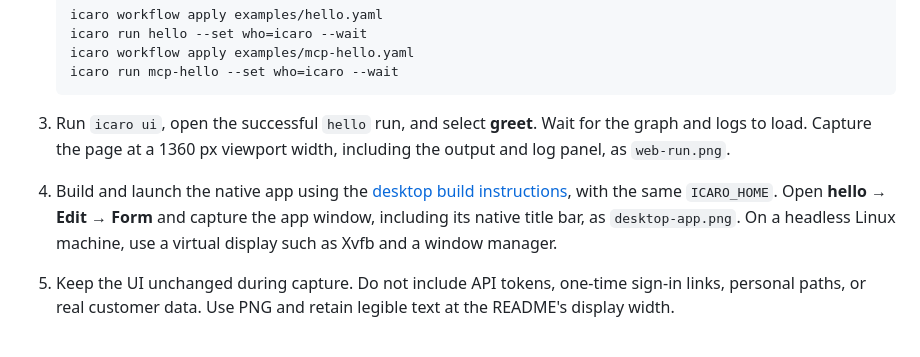
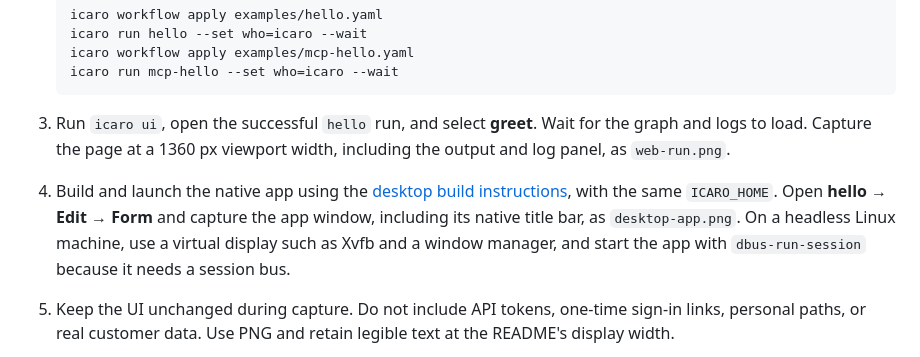
Before and after one commit to ggrocco/icaro, a Markdown page: docs/images/README.md, the part around the change. Rendered like a GitHub page.

Commit message:
docs: refresh README screenshots
Recapture web-run.png and desktop-app.png from the current UI (new logo,
Hosts nav entry) against a disposable demo daemon, following
docs/images/README.md. Note that the Linux app needs a D-Bus session
bus when captured on a virtual display.

Co-Authored-By: Claude Opus 5.5 <noreply@anthropic.com>
Claude-Session: https://claude.ai/code/session_01MdCpitXyAxWs3i83QfCaHx

````diff
--- a/docs/images/README.md
+++ b/docs/images/README.md
@@ -22,6 +22,6 @@ The desktop image shows the Linux source build. The macOS app uses the same web
    ```
 
 3. Run `icaro ui`, open the successful `hello` run, and select **greet**. Wait for the graph and logs to load. Capture the page at a 1360 px viewport width, including the output and log panel, as `web-run.png`.
-4. Build and launch the native app using the [desktop build instructions](../desktop.md#building-it), with the same `ICARO_HOME`. Open **hello → Edit → Form** and capture the app window, including its native title bar, as `desktop-app.png`. On a headless Linux machine, use a virtual display such as Xvfb and a window manager.
+4. Build and launch the native app using the [desktop build instructions](../desktop.md#building-it), with the same `ICARO_HOME`. Open **hello → Edit → Form** and capture the app window, including its native title bar, as `desktop-app.png`. On a headless Linux machine, use a virtual display such as Xvfb and a window manager, and start the app with `dbus-run-session` because it needs a session bus.
 5. Keep the UI unchanged during capture. Do not include API tokens, one-time sign-in links, personal paths, or real customer data. Use PNG and retain legible text at the README's display width.
 6. Update the captions and capture-environment table if the view or platform changes. Run `go run ./hack/linkcheck .` from the repository root, then stop the demo daemon and remove its disposable state.
````
Also changed, not shown: docs/images/desktop-app.png, docs/images/web-run.png.
